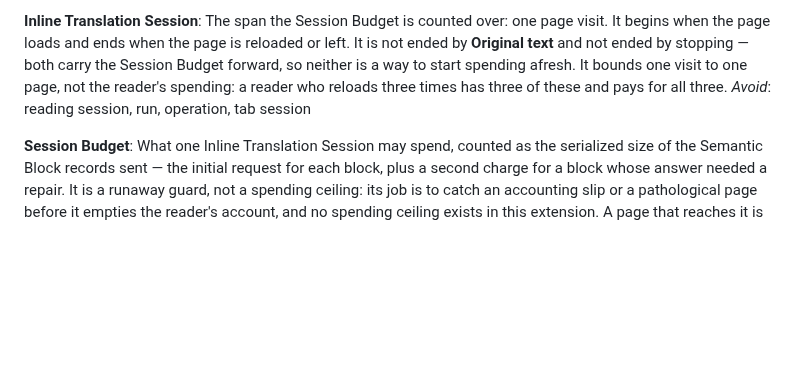
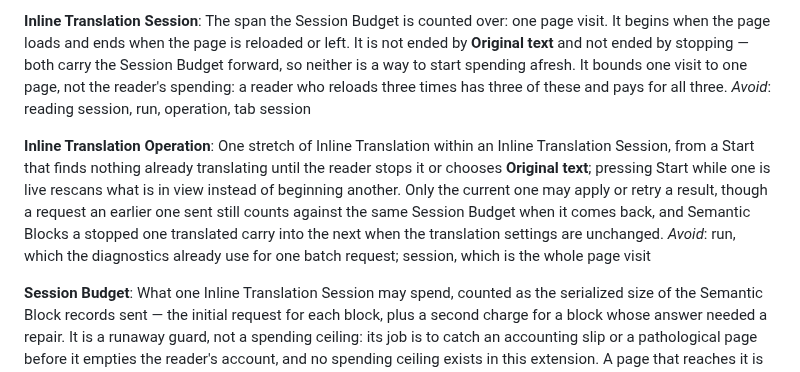
Before and after one commit to mochafreddo/chrome-ai-translator, a Markdown page: CONTEXT.md, the part around the change. Rendered like a GitHub page; blank space fills up the shorter version.

Commit message:
docs(context): name the Inline Translation Operation
The span from one Start to stop or Original text had no word of its own.
Code and discussion called it a run, which the diagnostics already use for
one batch request, or a session, which CONTEXT.md reserves for the whole
page visit the Session Budget is counted over. The session module #65
introduces begins and ends exactly this span, and its rules - only the
current one may apply a result, a late response from an earlier one still
charges the budget, translated blocks carry forward when the settings are
unchanged - need a name distinct from both.

Refs #65

```diff
--- a/CONTEXT.md
+++ b/CONTEXT.md
@@ -44,6 +44,10 @@ _Avoid_: code, literal token, protected text, technical term
 The span the Session Budget is counted over: one page visit. It begins when the page loads and ends when the page is reloaded or left. It is not ended by **Original text** and not ended by stopping — both carry the Session Budget forward, so neither is a way to start spending afresh. It bounds one visit to one page, not the reader's spending: a reader who reloads three times has three of these and pays for all three.
 _Avoid_: reading session, run, operation, tab session
 
+**Inline Translation Operation**:
+One stretch of Inline Translation within an Inline Translation Session, from a Start that finds nothing already translating until the reader stops it or chooses **Original text**; pressing Start while one is live rescans what is in view instead of beginning another. Only the current one may apply or retry a result, though a request an earlier one sent still counts against the same Session Budget when it comes back, and Semantic Blocks a stopped one translated carry into the next when the translation settings are unchanged.
+_Avoid_: run, which the diagnostics already use for one batch request; session, which is the whole page visit
+
 **Session Budget**:
 What one Inline Translation Session may spend, counted as the serialized size of the Semantic Block records sent — the initial request for each block, plus a second charge for a block whose answer needed a repair. It is a runaway guard, not a spending ceiling: its job is to catch an accounting slip or a pathological page before it empties the reader's account, and no spending ceiling exists in this extension. A page that reaches it is refused its next batch and told to reload; nothing is refunded, and the guard says no figure to the reader because the figure counts serialized records rather than anything on the page they can see (ADR-0007).
 _Avoid_: character limit, quota, spending limit, budget cap
```
